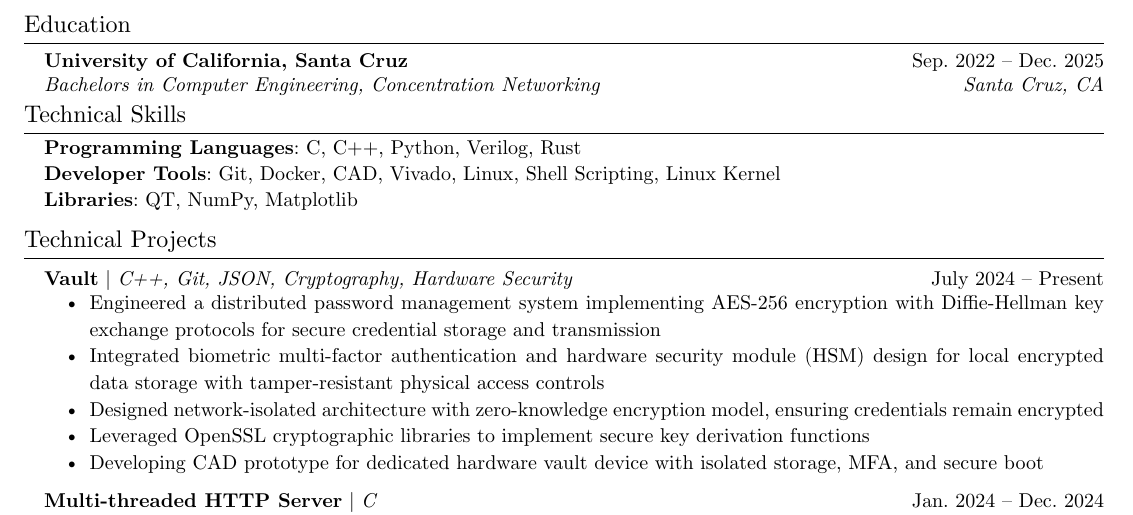
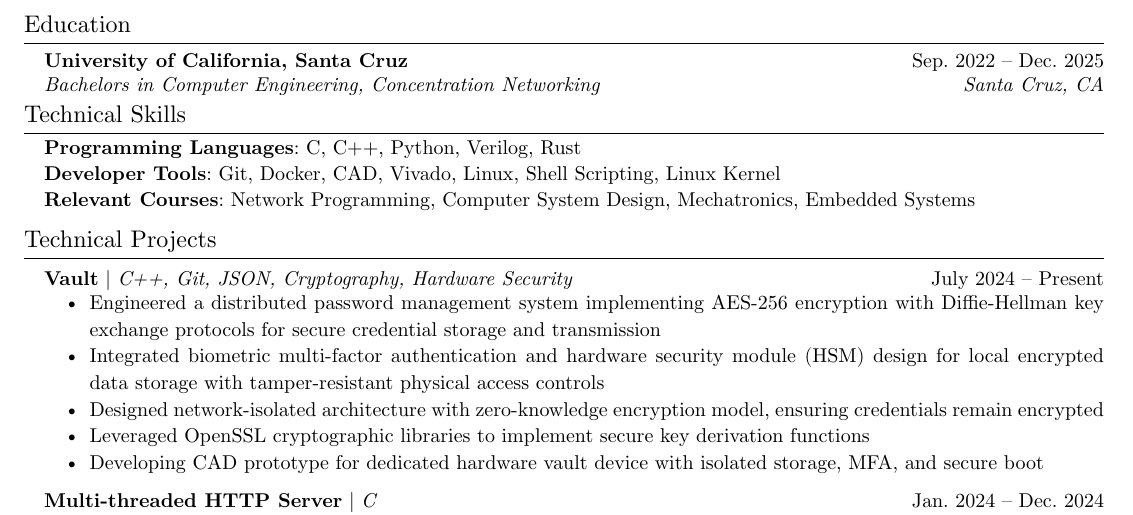
Before and after one commit to Contrerasv742/resume, a Typst document (resume.typ): part of the page, cut so that both start at the same text. Compiled offline with Typst 0.15.

Commit message:
Resume November 2025

```diff
--- a/resume.typ
+++ b/resume.typ
@@ -90,9 +90,11 @@
 #v(-3pt)
 #pad(left: 1em)[*Programming Languages*: C, C++, Python, Verilog, Rust]
 #v(-6pt)
-#pad(left: 1em)[*Developer Tools*: Git, Docker, CAD, Vivado, Linux, Shell Scripting, Linux Kernel]
+#pad(left: 1em)[*Developer Tools*: Git, Docker, CAD, Vivado,
+  Linux, Shell Scripting, Linux Kernel]
 #v(-6pt)
-#pad(left: 1em)[*Libraries*: QT, NumPy, Matplotlib]
+#pad(left: 1em)[*Relevant Courses*: Network Programming, Computer
+  System Design, Mechatronics, Embedded Systems]
 
 /*****************
 * Technical Projects
```
